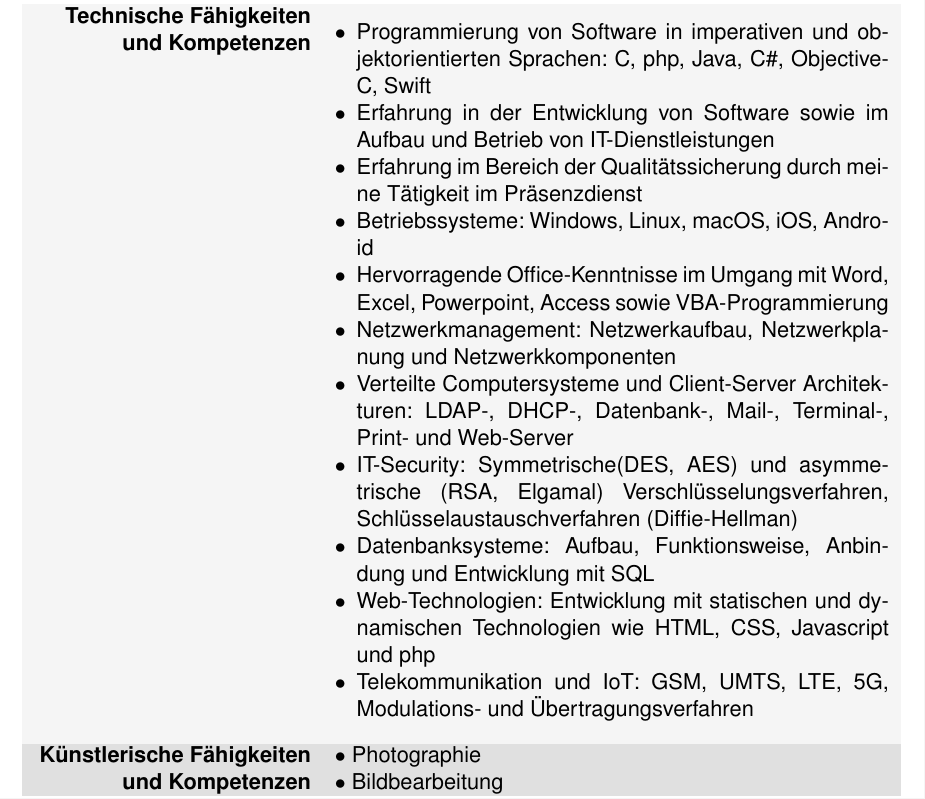
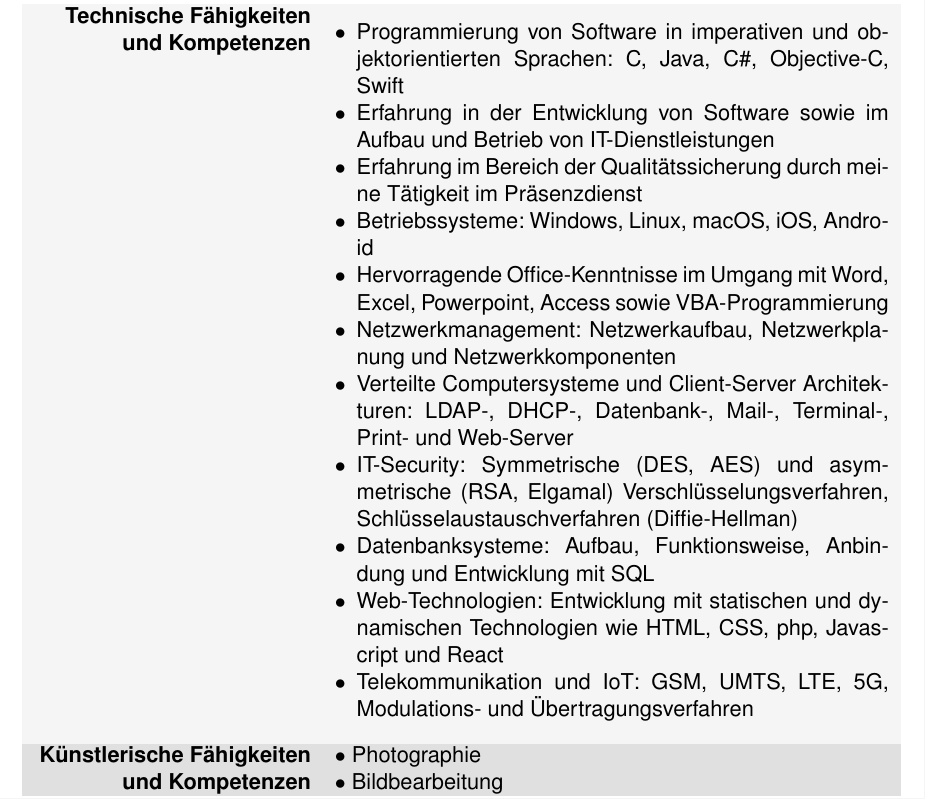
Before and after one commit to philsch91/CurriculumVitae, a LaTeX CV (curriculumvitae.tex, which reads main.tex): part of page 4 of 5, cut so that both start at the same text. The pictures show the PDF file curriculumvitae.pdf that the author committed with the source.

Commit message:
updated main.tex

```diff
--- a/main.tex
+++ b/main.tex
@@ -255,16 +255,16 @@
 	%---
 	Technische Fähigkeiten und Kompetenzen &
 	\begin{itemize}[nosep,leftmargin=1em]
-	\item Programmierung von Software in imperativen und objektorientierten Sprachen: C, php, Java, C\#, Objective-C, Swift
+	\item Programmierung von Software in imperativen und objektorientierten Sprachen: C, Java, C\#, Objective-C, Swift
 	\item Erfahrung in der Entwicklung von Software sowie im Aufbau und Betrieb von IT-Dienstleistungen
 	\item Erfahrung im Bereich der Qualitätssicherung durch meine Tätigkeit im Präsenzdienst
 	\item Betriebssysteme: Windows, Linux, macOS, iOS, Android
 	\item Hervorragende Office-Kenntnisse im Umgang mit Word, Excel, Powerpoint, Access sowie VBA-Programmierung
 	\item Netzwerkmanagement: Netzwerkaufbau, Netzwerkplanung und Netzwerkkomponenten
 	\item Verteilte Computersysteme und Client-Server Architekturen: LDAP-, DHCP-, Datenbank-, Mail-, Terminal-, Print- und Web-Server
-	\item IT-Security: Symmetrische(DES, AES) und asymmetrische (RSA, Elgamal) Verschlüsselungsverfahren, Schlüsselaustauschverfahren (Diffie-Hellman)
+	\item IT-Security: Symmetrische (DES, AES) und asymmetrische (RSA, Elgamal) Verschlüsselungsverfahren, Schlüsselaustauschverfahren (Diffie-Hellman)
 	\item Datenbanksysteme: Aufbau, Funktionsweise, Anbindung und Entwicklung mit SQL
-	\item Web-Technologien: Entwicklung mit statischen und dynamischen Technologien wie HTML, CSS, Javascript und php
+	\item Web-Technologien: Entwicklung mit statischen und dynamischen Technologien wie HTML, CSS, php, Javascript und React
 	\item Telekommunikation und IoT: GSM, UMTS, LTE, 5G, Modulations- und Übertragungsverfahren %\\ \bottomrule
 	\end{itemize} \\
 	Künstlerische Fähigkeiten und Kompetenzen &
```
Also changed, not shown: README.md, curriculumvitae.pdf, 3 other files.
